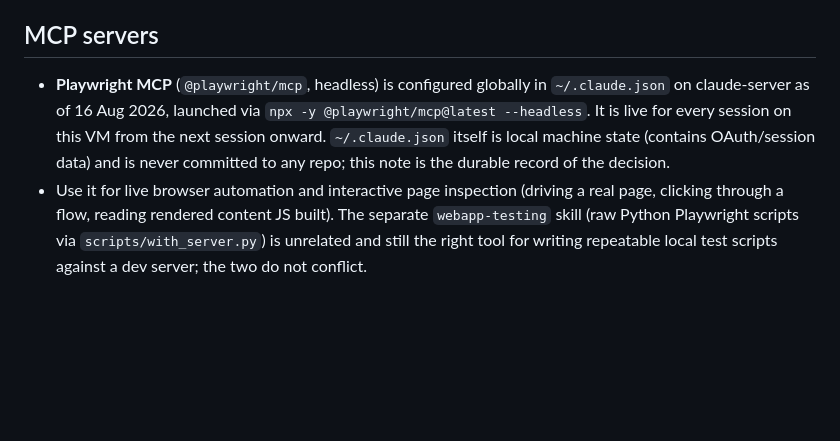
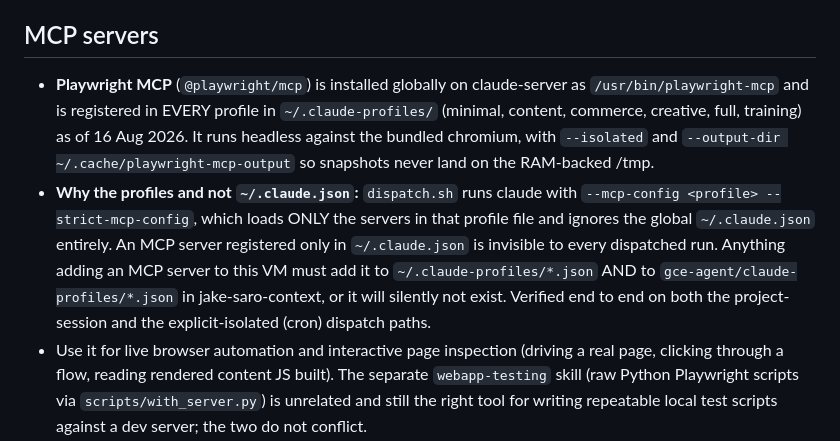
Before and after one commit to kamakazi34/sarographics, a Markdown page: server-config/CLAUDE.md, the part around the change. Drawn GitHub-style; blank space fills up the shorter version.

Commit message:
server-config: correct the Playwright MCP note
It was recorded as configured globally in ~/.claude.json, which never took
effect: dispatch.sh runs claude with --strict-mcp-config, so only the profile
file is loaded. Playwright is now installed globally and registered in every
profile, and the note records that constraint for future MCP additions.

```diff
--- a/server-config/CLAUDE.md
+++ b/server-config/CLAUDE.md
@@ -62,12 +62,20 @@ Jake runs three companies. Apply the correct tone and context for each:
   "Available on the box" does not mean "on by default" anywhere.
 
 ## MCP servers
-- **Playwright MCP** (`@playwright/mcp`, headless) is configured globally in
-  `~/.claude.json` on claude-server as of 16 Aug 2026, launched via
-  `npx -y @playwright/mcp@latest --headless`. It is live for every session on
-  this VM from the next session onward. `~/.claude.json` itself is local
-  machine state (contains OAuth/session data) and is never committed to any
-  repo; this note is the durable record of the decision.
+- **Playwright MCP** (`@playwright/mcp`) is installed globally on claude-server as
+  `/usr/bin/playwright-mcp` and is registered in EVERY profile in
+  `~/.claude-profiles/` (minimal, content, commerce, creative, full, training) as
+  of 16 Aug 2026. It runs headless against the bundled chromium, with
+  `--isolated` and `--output-dir ~/.cache/playwright-mcp-output` so snapshots
+  never land on the RAM-backed /tmp.
+- **Why the profiles and not `~/.claude.json`:** `dispatch.sh` runs claude with
+  `--mcp-config <profile> --strict-mcp-config`, which loads ONLY the servers in
+  that profile file and ignores the global `~/.claude.json` entirely. An MCP
+  server registered only in `~/.claude.json` is invisible to every dispatched
+  run. Anything adding an MCP server to this VM must add it to
+  `~/.claude-profiles/*.json` AND to `gce-agent/claude-profiles/*.json` in
+  jake-saro-context, or it will silently not exist. Verified end to end on both
+  the project-session and the explicit-isolated (cron) dispatch paths.
 - Use it for live browser automation and interactive page inspection (driving
   a real page, clicking through a flow, reading rendered content JS built).
   The separate `webapp-testing` skill (raw Python Playwright scripts via
```
